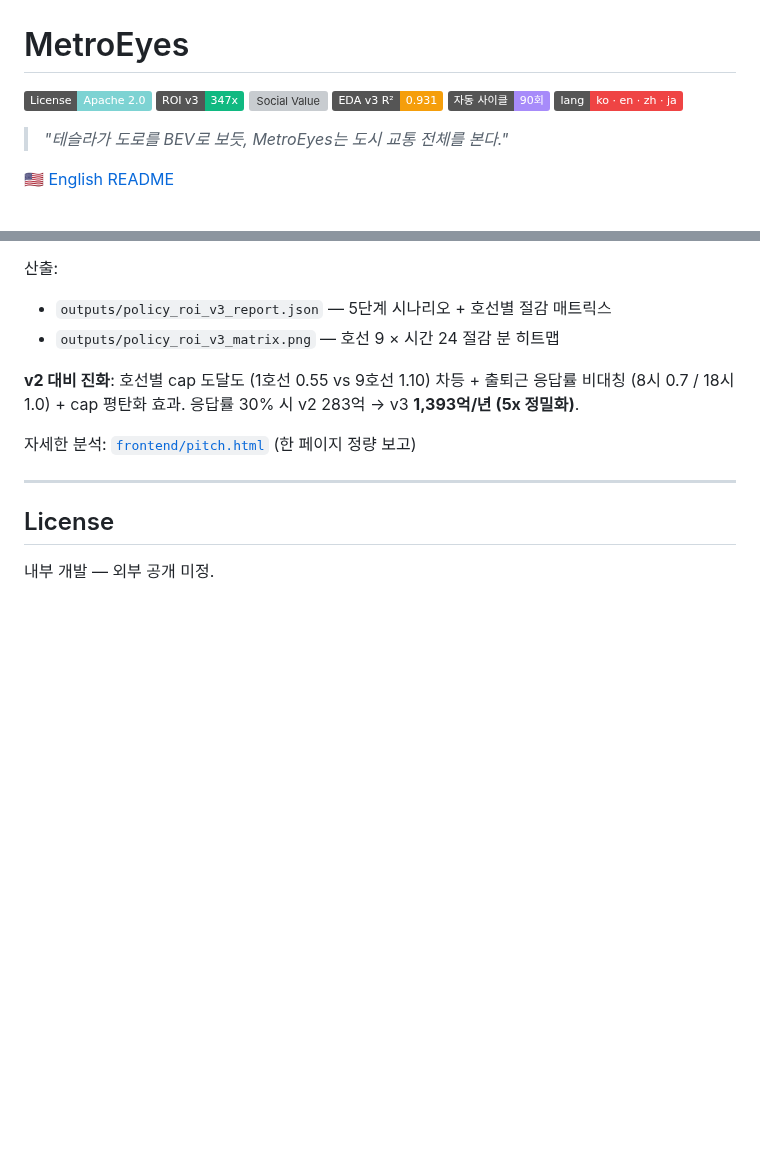
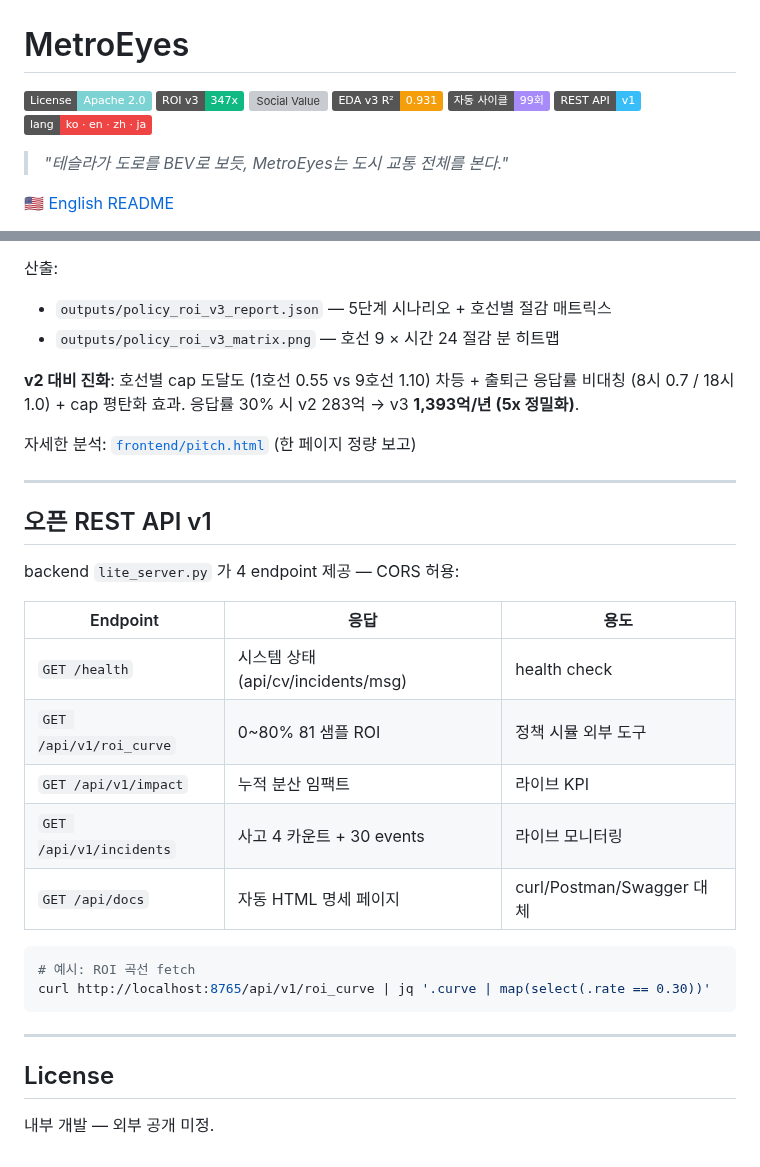
Before and after one commit to leelang7/MetroEyes, a Markdown page: README.md, 2 parts joined by grey strips. Drawn GitHub-style; badges without logos; blank space fills up the shorter version; grey boxes are pictures that could not be loaded.

Commit message:
docs: README REST API v1 섹션 + CHANGELOG 99 사이클 갱신
- README badges: 자동 사이클 90→99회 + REST API v1 신규
- README REST API 표 + curl 예시
- CHANGELOG: 99 사이클 / 120 커밋 / push 대기 60+ 누적
- 6 페이지 라이브 KPI / 핫스팟 / sparkline / ko-en / REST API / EDA 결합 / warm seed 명시

Co-Authored-By: Claude Opus 4.7 (1M context) <noreply@anthropic.com>

````diff
--- a/README.md
+++ b/README.md
@@ -4,7 +4,8 @@
 [![ROI](https://img.shields.io/badge/ROI%20v3-347x-10b981.svg)](frontend/pitch.html)
 [![Social Value](https://img.shields.io/badge/사회적_가치-1%2C393억%2F년-7dd3d3.svg)](frontend/pitch.html)
 [![EDA](https://img.shields.io/badge/EDA%20v3%20R²-0.931-f59e0b.svg)](scripts/eda_carload_v3_real.py)
-[![Cycles](https://img.shields.io/badge/자동_사이클-90회-a78bfa.svg)](CHANGELOG.md)
+[![Cycles](https://img.shields.io/badge/자동_사이클-99회-a78bfa.svg)](CHANGELOG.md)
+[![REST API](https://img.shields.io/badge/REST_API-v1-38bdf8.svg)](http://localhost:8765/api/docs)
 [![Lang](https://img.shields.io/badge/lang-ko%20·%20en%20·%20zh%20·%20ja-ef4444.svg)](frontend/passenger_app/index.html)
 
 > *"테슬라가 도로를 BEV로 보듯, MetroEyes는 도시 교통 전체를 본다."*
@@ -224,6 +225,25 @@ python scripts/policy_roi_v3.py
 
 ---
 
+## 오픈 REST API v1
+
+backend `lite_server.py` 가 4 endpoint 제공 — CORS 허용:
+
+| Endpoint | 응답 | 용도 |
+|---|---|---|
+| `GET /health` | 시스템 상태 (api/cv/incidents/msg) | health check |
+| `GET /api/v1/roi_curve` | 0~80% 81 샘플 ROI | 정책 시뮬 외부 도구 |
+| `GET /api/v1/impact` | 누적 분산 임팩트 | 라이브 KPI |
+| `GET /api/v1/incidents` | 사고 4 카운트 + 30 events | 라이브 모니터링 |
+| `GET /api/docs` | 자동 HTML 명세 페이지 | curl/Postman/Swagger 대체 |
+
+```bash
+# 예시: ROI 곡선 fetch
+curl http://localhost:8765/api/v1/roi_curve | jq '.curve | map(select(.rate == 0.30))'
+```
+
+---
+
 ## License
 
 내부 개발 — 외부 공개 미정.
````
Also changed, not shown: CHANGELOG.md (+4 -3 lines).
